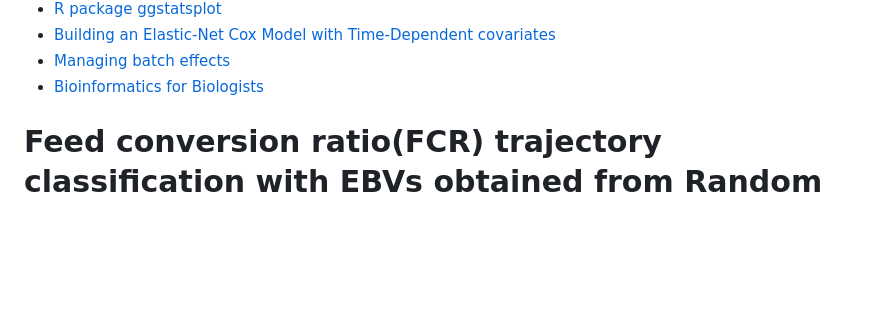
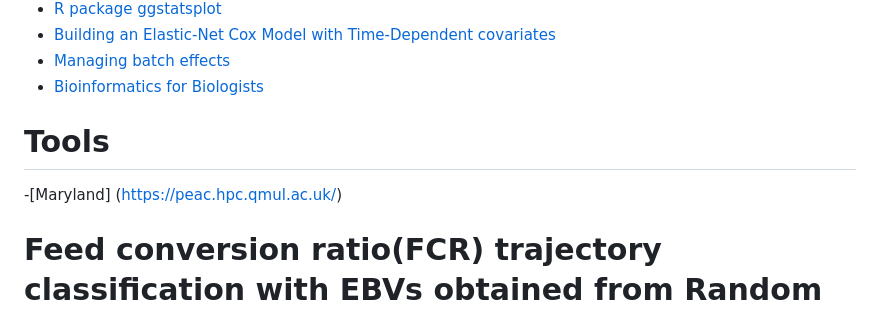
Before and after one commit to vanhungtran/My-work, a Markdown page: README.md, the part around the change. Drawn GitHub-style; blank space fills up the shorter version.

```diff
--- a/README.md
+++ b/README.md
@@ -96,6 +96,11 @@
 - [Managing batch effects](https://evayiwenwang.github.io/Managing_batch_effects/simu.html#simulations)
 - [Bioinformatics for Biologists](https://biocorecrg.github.io/CRG_Bioinformatics_for_Biologists/functional_analysis.html)
 
+
+# Tools
+-[Maryland] (https://peac.hpc.qmul.ac.uk/)
+
+
 # Feed conversion ratio(FCR) trajectory classification with EBVs obtained from Random regression and SAD model
 
 
```
